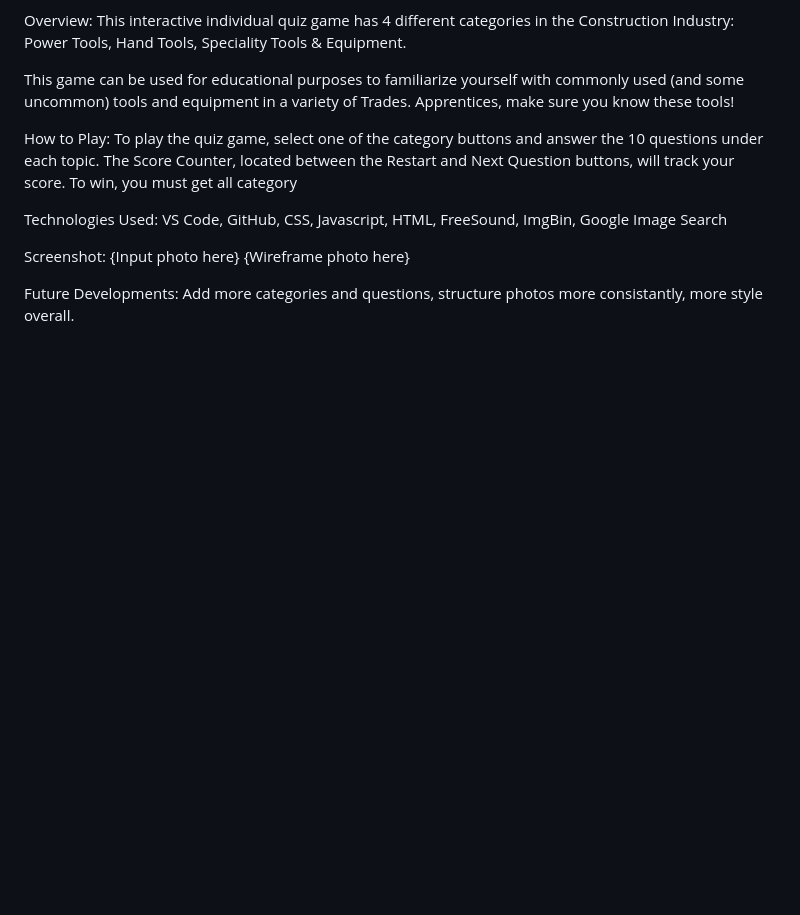
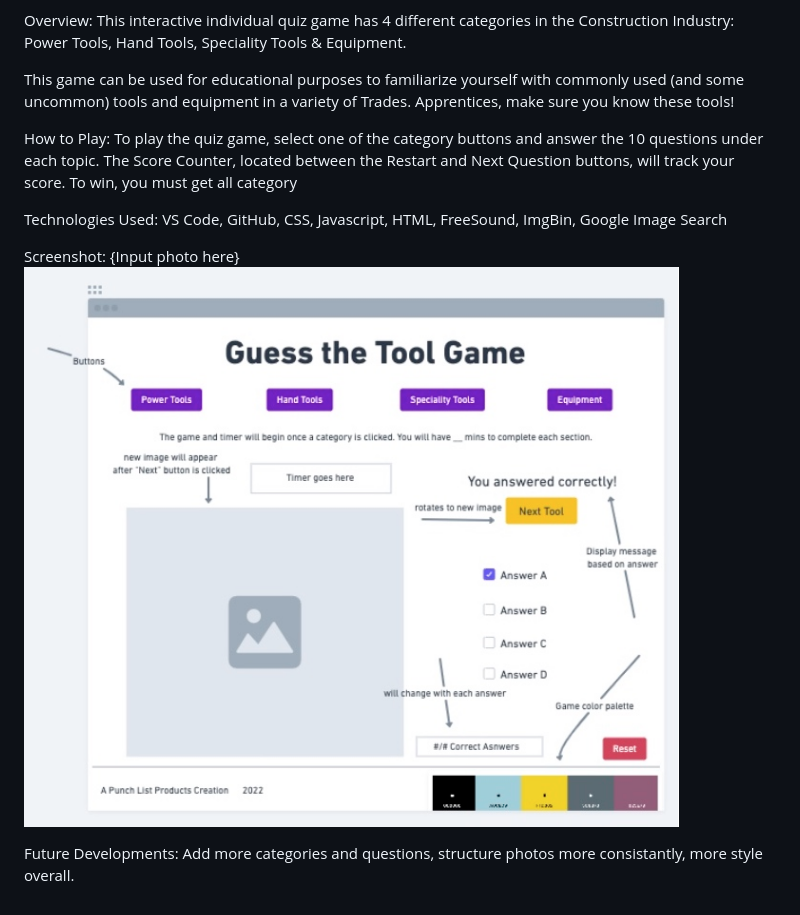
Before and after one commit to EbbaSchmid/Guess-The-Tool-Game, a Markdown page: README.md, the part around the change. Rendered like a GitHub page; pictures changed too: assets/images/WireFrameSetUp.jpg (added); blank space fills up the shorter version.

Commit message:
wireframe img upload

```diff
--- a/README.md
+++ b/README.md
@@ -18,7 +18,8 @@ VS Code, GitHub, CSS, Javascript, HTML, FreeSound, ImgBin, Google Image Search
 
 Screenshot:
 {Input photo here}
-{Wireframe photo here}
+![Alt text](assets/images/WireFrameSetUp.jpg "Optional title")
+<!-- ![WireFrame Setup Img](/assets/images/WireFrameSetUp.jpg "WireFrame Setup Img") -->
 
 Future Developments:
 Add more categories and questions, structure photos more consistantly, more style overall.
```
Also changed, not shown: 1 other file.
